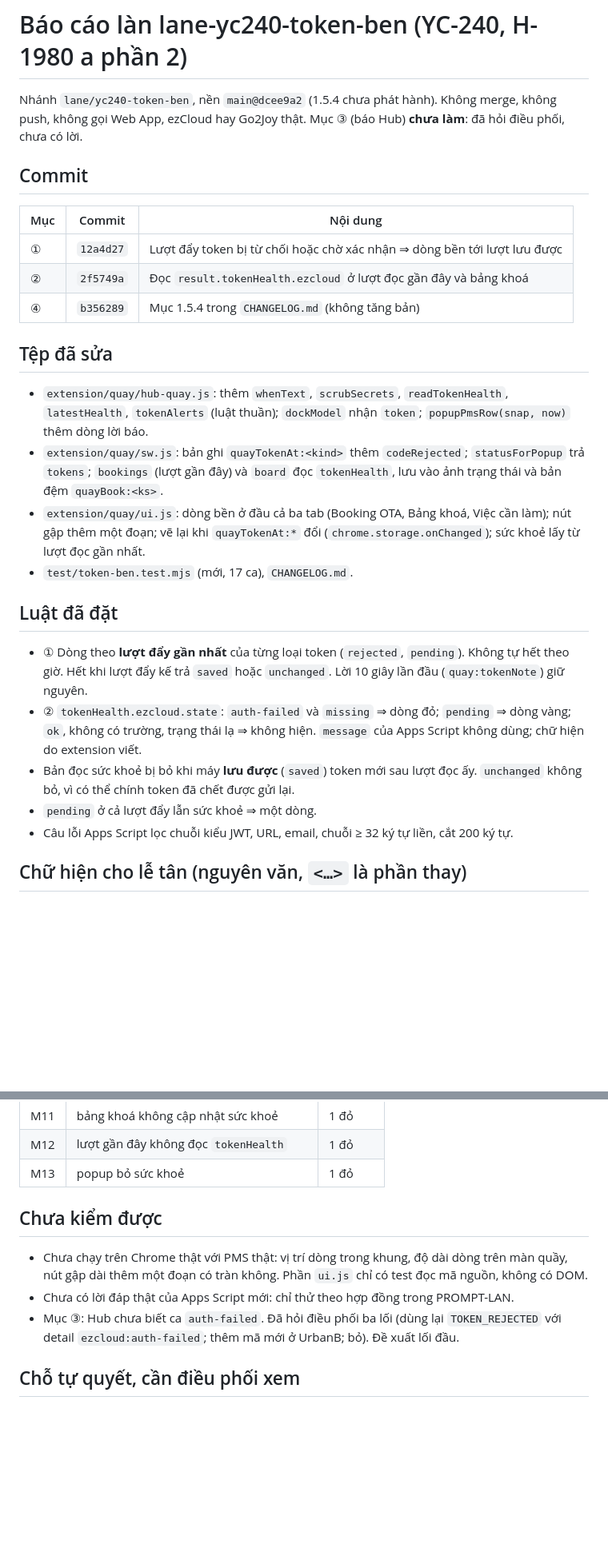
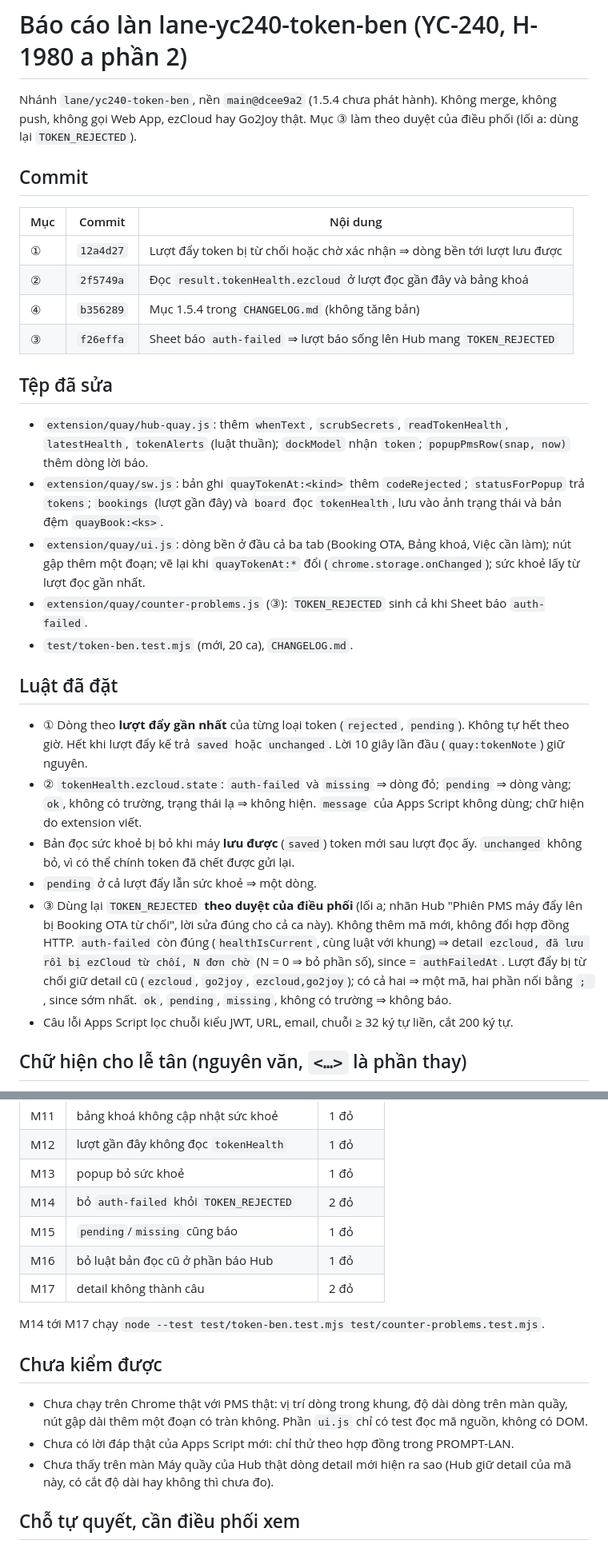
Before and after one commit to taiituan13/UrbanB-Thu-review-OTA, a Markdown page: BAO-CAO-LAN-yc240-token-ben.md, 2 parts joined by grey strips. Shown at 80% size. Drawn GitHub-style; blank space fills up the shorter version.

Commit message:
Báo cáo làn và ghi chú 1.5.4: mục ③ dùng lại TOKEN_REJECTED theo duyệt của điều phối (YC-240)
Co-Authored-By: Claude Opus 5.5 <noreply@anthropic.com>

```diff
--- a/BAO-CAO-LAN-yc240-token-ben.md
+++ b/BAO-CAO-LAN-yc240-token-ben.md
@@ -1,7 +1,7 @@
 # Báo cáo làn lane-yc240-token-ben (YC-240, H-1980 a phần 2)
 
 Nhánh `lane/yc240-token-ben`, nền `main@dcee9a2` (1.5.4 chưa phát hành). Không merge, không push, không gọi
-Web App, ezCloud hay Go2Joy thật. Mục ③ (báo Hub) **chưa làm**: đã hỏi điều phối, chưa có lời.
+Web App, ezCloud hay Go2Joy thật. Mục ③ làm theo duyệt của điều phối (lối a: dùng lại `TOKEN_REJECTED`).
 
 ## Commit
 
@@ -10,6 +10,7 @@ Web App, ezCloud hay Go2Joy thật. Mục ③ (báo Hub) **chưa làm**: đã h
 | ① | `12a4d27` | Lượt đẩy token bị từ chối hoặc chờ xác nhận ⇒ dòng bền tới lượt lưu được |
 | ② | `2f5749a` | Đọc `result.tokenHealth.ezcloud` ở lượt đọc gần đây và bảng khoá |
 | ④ | `b356289` | Mục 1.5.4 trong `CHANGELOG.md` (không tăng bản) |
+| ③ | `f26effa` | Sheet báo `auth-failed` ⇒ lượt báo sống lên Hub mang `TOKEN_REJECTED` |
 
 ## Tệp đã sửa
 
@@ -19,7 +20,8 @@ Web App, ezCloud hay Go2Joy thật. Mục ③ (báo Hub) **chưa làm**: đã h
   `bookings` (lượt gần đây) và `board` đọc `tokenHealth`, lưu vào ảnh trạng thái và bản đệm `quayBook:<ks>`.
 - `extension/quay/ui.js`: dòng bền ở đầu cả ba tab (Booking OTA, Bảng khoá, Việc cần làm); nút gập thêm một
   đoạn; vẽ lại khi `quayTokenAt:*` đổi (`chrome.storage.onChanged`); sức khoẻ lấy từ lượt đọc gần nhất.
-- `test/token-ben.test.mjs` (mới, 17 ca), `CHANGELOG.md`.
+- `extension/quay/counter-problems.js` (③): `TOKEN_REJECTED` sinh cả khi Sheet báo `auth-failed`.
+- `test/token-ben.test.mjs` (mới, 20 ca), `CHANGELOG.md`.
 
 ## Luật đã đặt
 
@@ -30,6 +32,12 @@ Web App, ezCloud hay Go2Joy thật. Mục ③ (báo Hub) **chưa làm**: đã h
 - Bản đọc sức khoẻ bị bỏ khi máy **lưu được** (`saved`) token mới sau lượt đọc ấy. `unchanged` không bỏ, vì
   có thể chính token đã chết được gửi lại.
 - `pending` ở cả lượt đẩy lẫn sức khoẻ ⇒ một dòng.
+- ③ Dùng lại `TOKEN_REJECTED` **theo duyệt của điều phối** (lối a; nhãn Hub "Phiên PMS máy đẩy lên bị Booking
+  OTA từ chối", lời sửa đúng cho cả ca này). Không thêm mã mới, không đổi hợp đồng HTTP. `auth-failed` còn
+  đúng (`healthIsCurrent`, cùng luật với khung) ⇒ detail `ezcloud, đã lưu rồi bị ezCloud từ chối, N đơn chờ`
+  (N = 0 ⇒ bỏ phần số), since = `authFailedAt`. Lượt đẩy bị từ chối giữ detail cũ (`ezcloud`, `go2joy`,
+  `ezcloud,go2joy`); có cả hai ⇒ một mã, hai phần nối bằng `; `, since sớm nhất. `ok`, `pending`, `missing`,
+  không có trường ⇒ không báo.
 - Câu lỗi Apps Script lọc chuỗi kiểu JWT, URL, email, chuỗi ≥ 32 ký tự liền, cắt 200 ký tự.
 
 ## Chữ hiện cho lễ tân (nguyên văn, `<…>` là phần thay)
@@ -84,14 +94,20 @@ Nút gập (đoạn thêm): `Phiên PMS bị từ chối` · `Phiên Go2Joy bị
 | M11 | bảng khoá không cập nhật sức khoẻ | 1 đỏ |
 | M12 | lượt gần đây không đọc `tokenHealth` | 1 đỏ |
 | M13 | popup bỏ sức khoẻ | 1 đỏ |
+| M14 | bỏ `auth-failed` khỏi `TOKEN_REJECTED` | 2 đỏ |
+| M15 | `pending`/`missing` cũng báo | 1 đỏ |
+| M16 | bỏ luật bản đọc cũ ở phần báo Hub | 1 đỏ |
+| M17 | detail không thành câu | 2 đỏ |
+
+M14 tới M17 chạy `node --test test/token-ben.test.mjs test/counter-problems.test.mjs`.
 
 ## Chưa kiểm được
 
 - Chưa chạy trên Chrome thật với PMS thật: vị trí dòng trong khung, độ dài dòng trên màn quầy, nút gập dài
   thêm một đoạn có tràn không. Phần `ui.js` chỉ có test đọc mã nguồn, không có DOM.
 - Chưa có lời đáp thật của Apps Script mới: chỉ thử theo hợp đồng trong PROMPT-LAN.
-- Mục ③: Hub chưa biết ca `auth-failed`. Đã hỏi điều phối ba lối (dùng lại `TOKEN_REJECTED` với detail
-  `ezcloud:auth-failed`; thêm mã mới ở UrbanB; bỏ). Đề xuất lối đầu.
+- Chưa thấy trên màn Máy quầy của Hub thật dòng detail mới hiện ra sao (Hub giữ detail của mã này, có cắt
+  độ dài hay không thì chưa đo).
 
 ## Chỗ tự quyết, cần điều phối xem
 
```
Also changed, not shown: other parts of BAO-CAO-LAN-yc240-token-ben.md (+4 -2 lines), CHANGELOG.md (+4 -1 lines).
